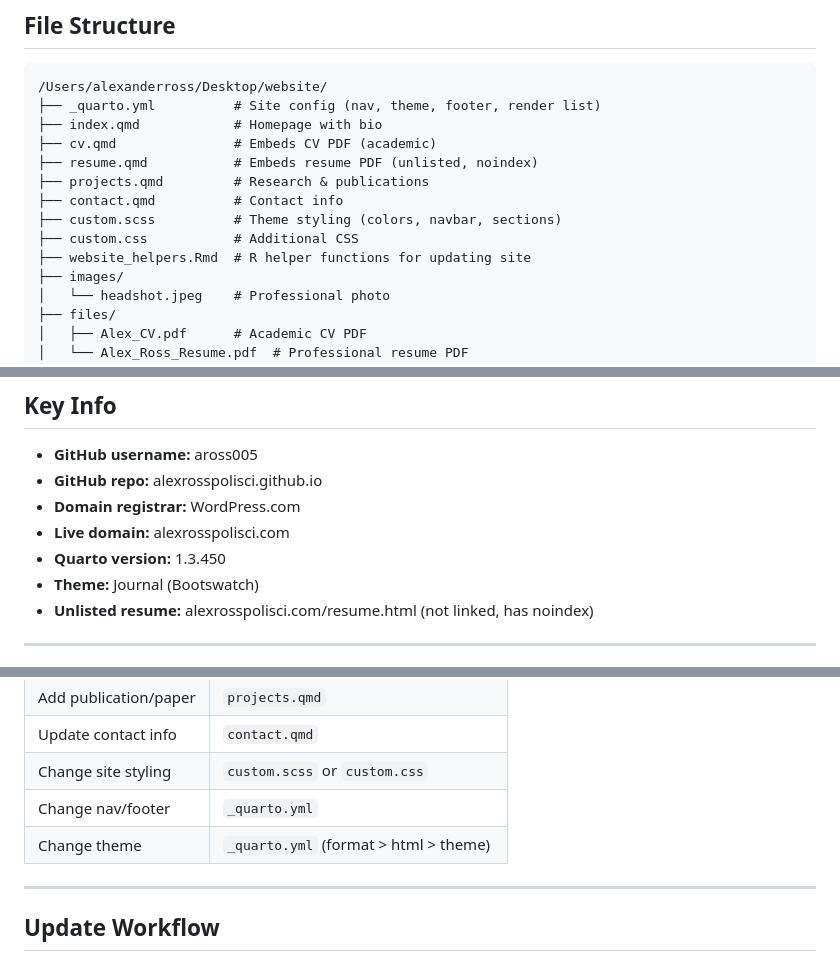
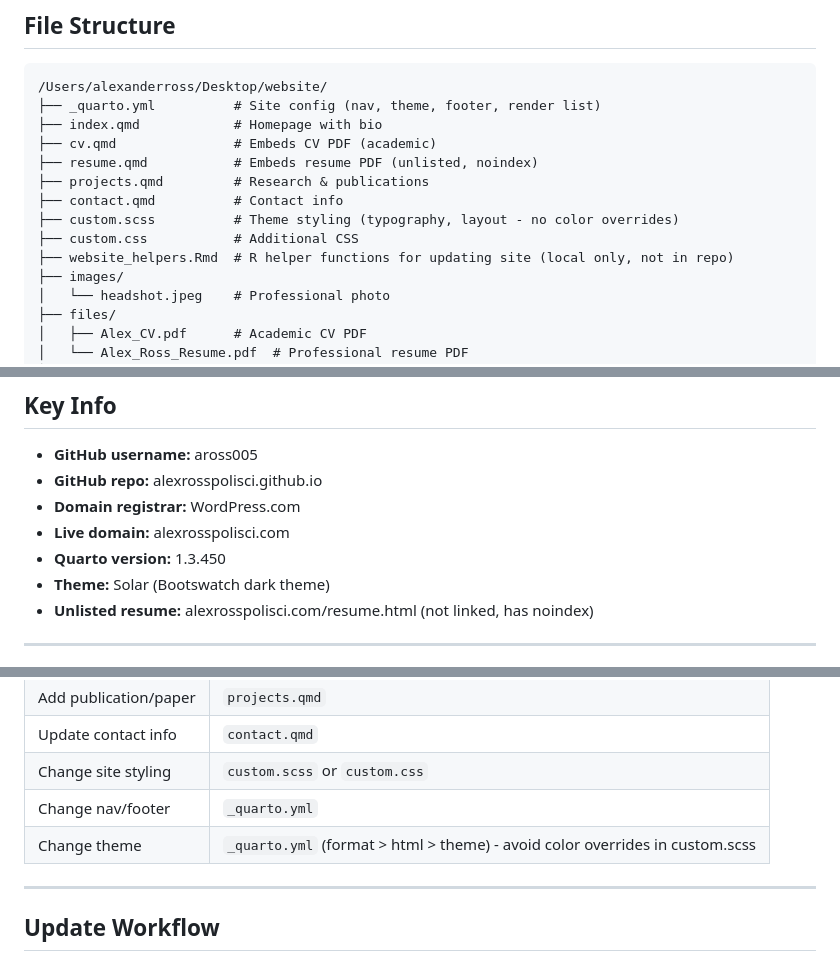
Before and after one commit to aross005/alexrosspolisci.github.io, a Markdown page: PROJECT_CONTEXT.md, 3 parts joined by grey strips. Drawn GitHub-style.

Commit message:
Update context doc: Solar theme, local-only helpers note

```diff
--- a/PROJECT_CONTEXT.md
+++ b/PROJECT_CONTEXT.md
@@ -29,9 +29,9 @@ Personal academic website built with Quarto, deployed to GitHub Pages.
 ├── resume.qmd           # Embeds resume PDF (unlisted, noindex)
 ├── projects.qmd         # Research & publications
 ├── contact.qmd          # Contact info
-├── custom.scss          # Theme styling (colors, navbar, sections)
+├── custom.scss          # Theme styling (typography, layout - no color overrides)
 ├── custom.css           # Additional CSS
-├── website_helpers.Rmd  # R helper functions for updating site
+├── website_helpers.Rmd  # R helper functions for updating site (local only, not in repo)
 ├── images/
 │   └── headshot.jpeg    # Professional photo
 ├── files/
@@ -51,7 +51,7 @@ Personal academic website built with Quarto, deployed to GitHub Pages.
 - **Domain registrar:** WordPress.com
 - **Live domain:** alexrosspolisci.com
 - **Quarto version:** 1.3.450
-- **Theme:** Journal (Bootswatch)
+- **Theme:** Solar (Bootswatch dark theme)
 - **Unlisted resume:** alexrosspolisci.com/resume.html (not linked, has noindex)
 
 ---
@@ -81,7 +81,7 @@ Personal academic website built with Quarto, deployed to GitHub Pages.
 | Update contact info | `contact.qmd` |
 | Change site styling | `custom.scss` or `custom.css` |
 | Change nav/footer | `_quarto.yml` |
-| Change theme | `_quarto.yml` (format > html > theme) |
+| Change theme | `_quarto.yml` (format > html > theme) - avoid color overrides in custom.scss |
 
 ---
 
```
